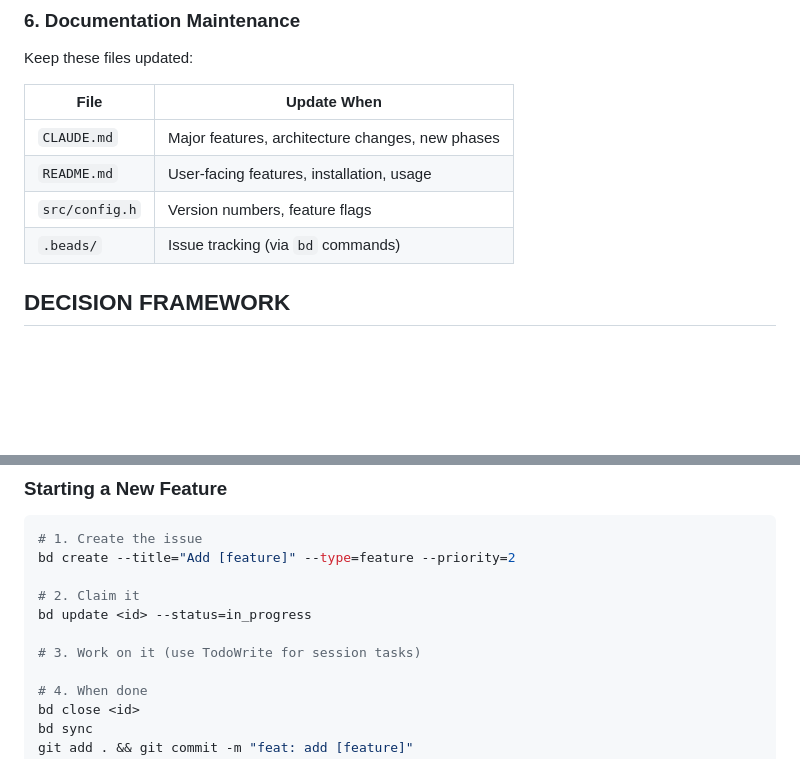
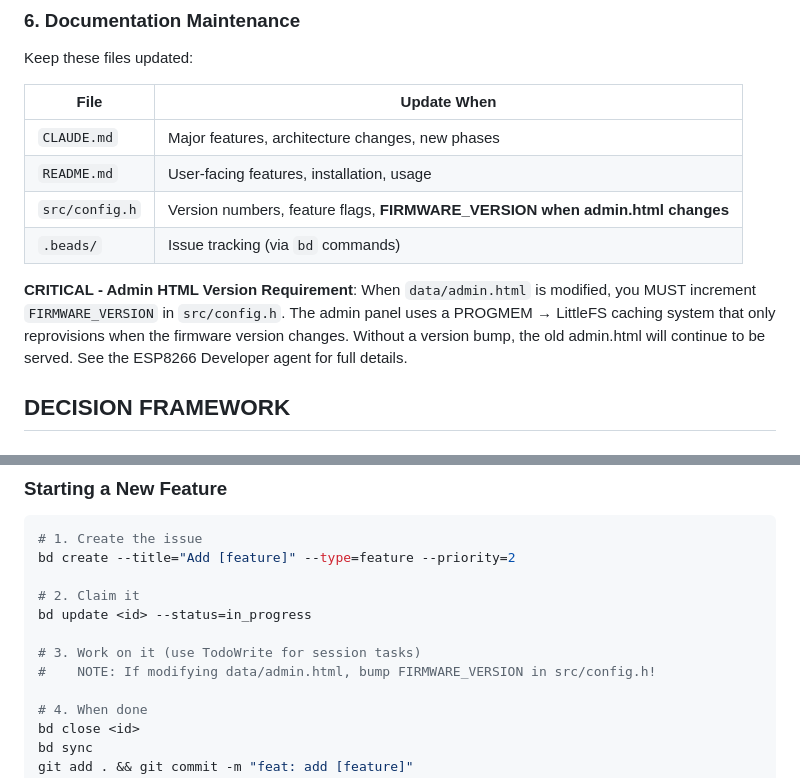
Before and after one commit to ryanmaule/epicweatherbox, a Markdown page: .claude/agents/project-manager.md, 2 parts joined by grey strips. Rendered like a GitHub page; blank space fills up the shorter version.

```diff
--- a/.claude/agents/project-manager.md
+++ b/.claude/agents/project-manager.md
@@ -173,8 +173,11 @@ Keep these files updated:
 |------|-------------|
 | `CLAUDE.md` | Major features, architecture changes, new phases |
 | `README.md` | User-facing features, installation, usage |
-| `src/config.h` | Version numbers, feature flags |
+| `src/config.h` | Version numbers, feature flags, **FIRMWARE_VERSION when admin.html changes** |
 | `.beads/` | Issue tracking (via `bd` commands) |
+
+**CRITICAL - Admin HTML Version Requirement**:
+When `data/admin.html` is modified, you MUST increment `FIRMWARE_VERSION` in `src/config.h`. The admin panel uses a PROGMEM → LittleFS caching system that only reprovisions when the firmware version changes. Without a version bump, the old admin.html will continue to be served. See the ESP8266 Developer agent for full details.
 
 ## DECISION FRAMEWORK
 
@@ -226,6 +229,7 @@ bd create --title="Add [feature]" --type=feature --priority=2
 bd update <id> --status=in_progress
 
 # 3. Work on it (use TodoWrite for session tasks)
+#    NOTE: If modifying data/admin.html, bump FIRMWARE_VERSION in src/config.h!
 
 # 4. When done
 bd close <id>
```
Also changed, not shown: .claude/agents/documentation.md (added, +322 -0 lines), .claude/agents/release-manager.md (+20 -9 lines).
